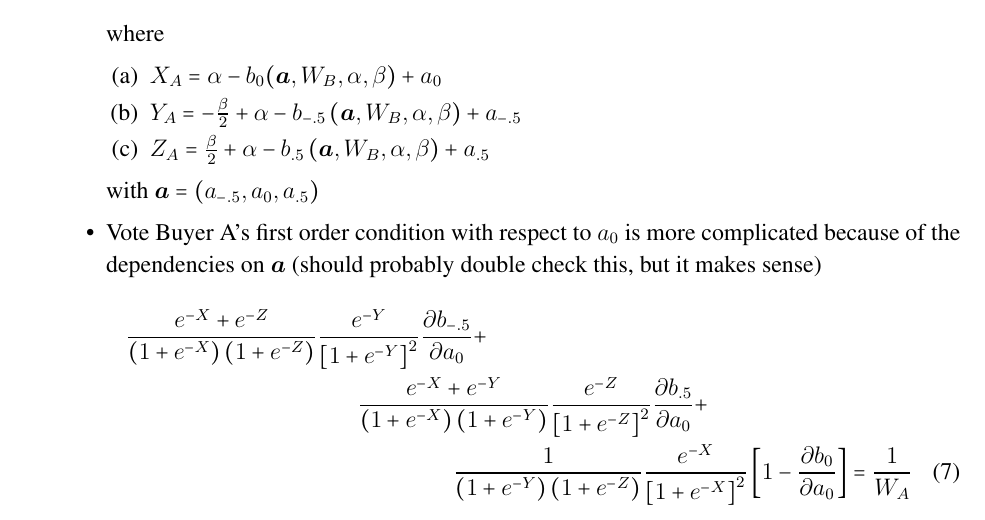
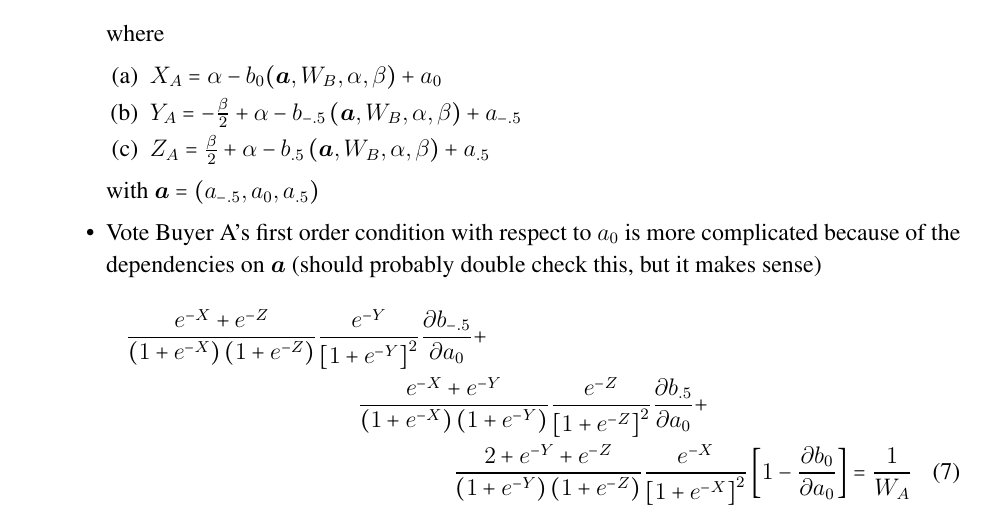
Before and after one commit to JorgeValde/political-uncertainty, a LaTeX document (two-groups.tex): part of page 5 of 22, cut so that both start at the same text. Compiled offline with pdfLaTeX.

Commit message:
fix A's foc

```diff
--- a/two-groups.tex
+++ b/two-groups.tex
@@ -219,7 +219,7 @@ Backward induction (legislature moves last; B makes last bribe; A makes first br
 			 \begin{multline}
 					 \frac{e^{-X} + e^{-Z}}{\left(1+e^{-X}\right)\left(1+e^{-Z}\right)} \frac{e^{-Y}}{\left[1+e^{-Y}\right]^2} \frac{\partial b_{-.5}}{\partial a_0} + \\
 					\frac{e^{-X} + e^{-Y}}{\left(1+e^{-X}\right)\left(1+e^{-Y}\right)} \frac{e^{-Z}}{\left[1+e^{-Z}\right]^2}\frac{\partial b_{.5}}{\partial a_0} + \\
-					\frac{1}{\left(1+e^{-Y}\right)\left(1+e^{-Z}\right)} \frac{e^{-X}}{\left[1+e^{-X}\right]^2}\left[1 - \frac{\partial b_0}{\partial a_0} \right] = \frac{1}{W_A}
+					\frac{2+e^{-Y} + e^{-Z}}{\left(1+e^{-Y}\right)\left(1+e^{-Z}\right)} \frac{e^{-X}}{\left[1+e^{-X}\right]^2}\left[1 - \frac{\partial b_0}{\partial a_0} \right] = \frac{1}{W_A}
 					\label{eq:focA}
 				\end{multline}
 		\end{itemize}
```
Also changed, not shown: two-groups.pdf.
